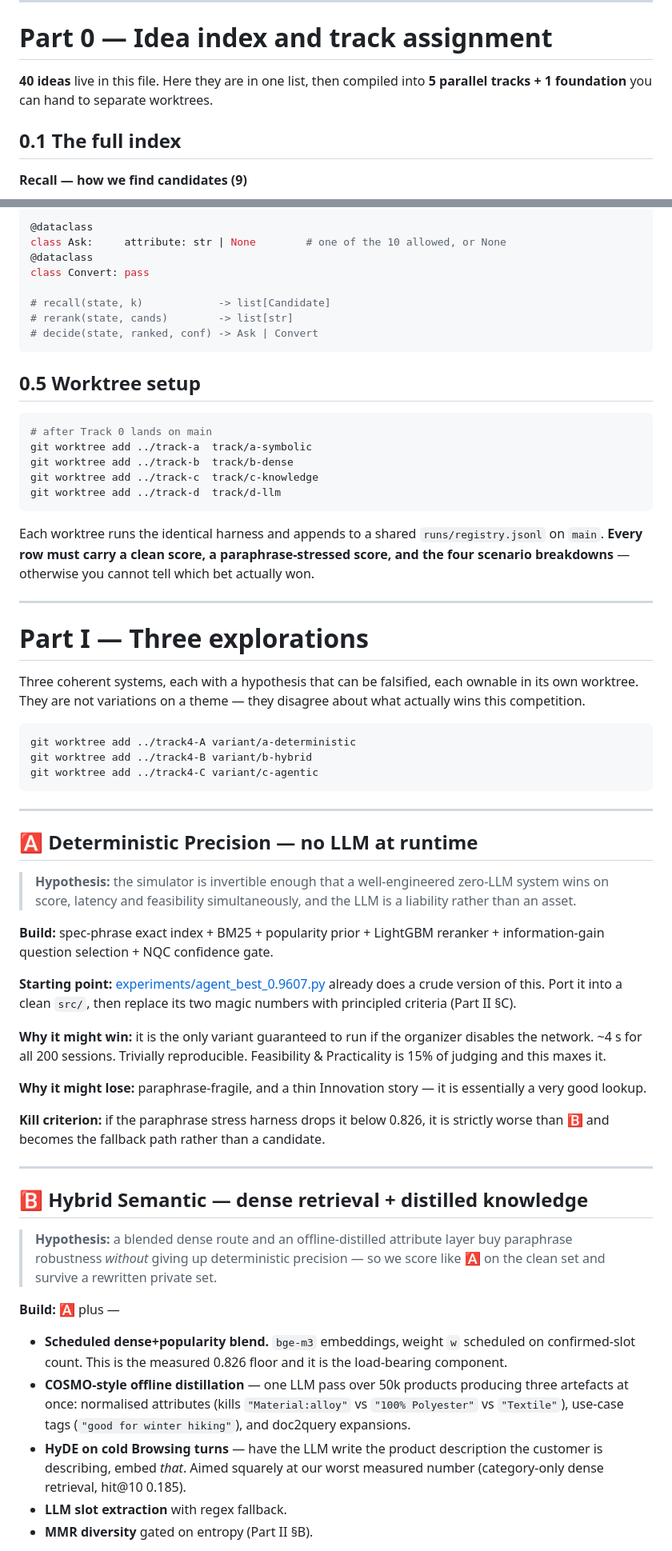
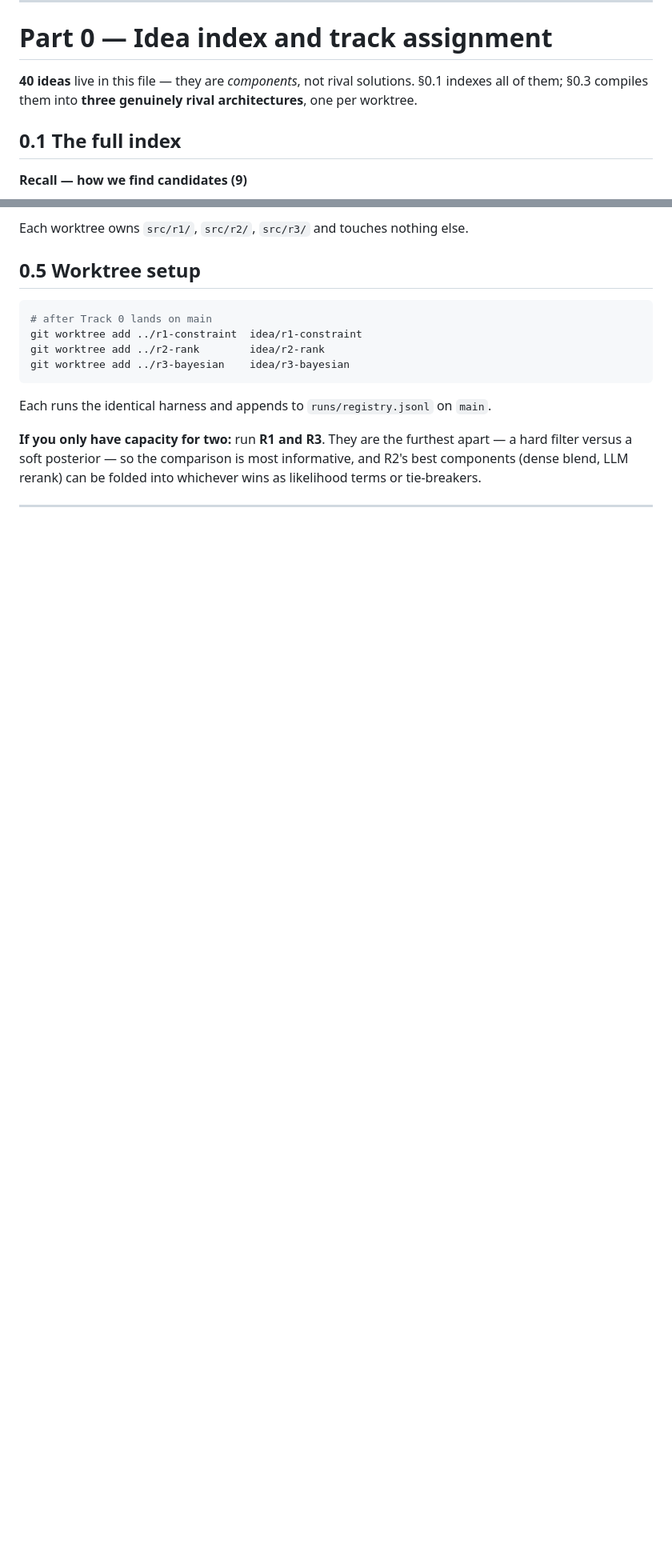
Before and after one commit to EwenCheung/BayesPilot, a Markdown page: IDEA.md, 2 parts joined by grey strips. Shown at 80% size. Drawn GitHub-style; blank space fills up the shorter version.

````diff
--- a/IDEA.md
+++ b/IDEA.md
@@ -18,8 +18,8 @@ Hit@10 is already 1.000, so **all remaining headroom is MRR** (+0.075 available
 
 # Part 0 — Idea index and track assignment
 
-**40 ideas** live in this file. Here they are in one list, then compiled into **5 parallel tracks + 1 foundation**
-you can hand to separate worktrees.
+**40 ideas** live in this file — they are *components*, not rival solutions. §0.1 indexes all of them; §0.3
+compiles them into **three genuinely rival architectures**, one per worktree.
 
 ## 0.1 The full index
 
@@ -200,78 +227,20 @@ class Candidate:
 
-@dataclass
-class Ask:     attribute: str | None        # one of the 10 allowed, or None
-@dataclass
-class Convert: pass
-
-# recall(state, k)            -> list[Candidate]
-# rerank(state, cands)        -> list[str]
-# decide(state, ranked, conf) -> Ask | Convert
-```
+Each worktree owns `src/r1/`, `src/r2/`, `src/r3/` and touches nothing else.
 
 ## 0.5 Worktree setup
 
 ```bash
 # after Track 0 lands on main
-git worktree add ../track-a  track/a-symbolic
-git worktree add ../track-b  track/b-dense
-git worktree add ../track-c  track/c-knowledge
-git worktree add ../track-d  track/d-llm
+git worktree add ../r1-constraint  idea/r1-constraint
+git worktree add ../r2-rank        idea/r2-rank
+git worktree add ../r3-bayesian    idea/r3-bayesian
 ```
 
-Each worktree runs the identical harness and appends to a shared `runs/registry.jsonl` on `main`.
-**Every row must carry a clean score, a paraphrase-stressed score, and the four scenario breakdowns** — otherwise
-you cannot tell which bet actually won.
+Each runs the identical harness and appends to `runs/registry.jsonl` on `main`.
+
+**If you only have capacity for two:** run **R1 and R3**. They are the furthest apart — a hard filter versus a
+soft posterior — so the comparison is most informative, and R2's best components (dense blend, LLM rerank) can be
+folded into whichever wins as likelihood terms or tie-breakers.
 
 ---
 
-# Part I — Three explorations
-
-Three coherent systems, each with a hypothesis that can be falsified, each ownable in its own worktree. They are
-not variations on a theme — they disagree about what actually wins this competition.
-
-```bash
-git worktree add ../track4-A variant/a-deterministic
-git worktree add ../track4-B variant/b-hybrid
-git worktree add ../track4-C variant/c-agentic
-```
-
----
-
-## 🅰️ Deterministic Precision — no LLM at runtime
-
-> **Hypothesis:** the simulator is invertible enough that a well-engineered zero-LLM system wins on score,
-> latency and feasibility simultaneously, and the LLM is a liability rather than an asset.
-
-**Build:** spec-phrase exact index + BM25 + popularity prior + LightGBM reranker + information-gain question
-selection + NQC confidence gate.
-
-**Starting point:** [experiments/agent_best_0.9607.py](experiments/agent_best_0.9607.py) already does a crude
-version of this. Port it into a clean `src/`, then replace its two magic numbers with principled criteria (Part II §C).
-
-**Why it might win:** it is the only variant guaranteed to run if the organizer disables the network. ~4 s for all
-200 sessions. Trivially reproducible. Feasibility & Practicality is 15% of judging and this maxes it.
-
-**Why it might lose:** paraphrase-fragile, and a thin Innovation story — it is essentially a very good lookup.
-
-**Kill criterion:** if the paraphrase stress harness drops it below 0.826, it is strictly worse than 🅱️ and
-becomes the fallback path rather than a candidate.
-
----
-
-## 🅱️ Hybrid Semantic — dense retrieval + distilled knowledge
-
-> **Hypothesis:** a blended dense route and an offline-distilled attribute layer buy paraphrase robustness
-> *without* giving up deterministic precision — so we score like 🅰️ on the clean set and survive a rewritten
-> private set.
-
-**Build:** 🅰️ plus —
-- **Scheduled dense+popularity blend.** `bge-m3` embeddings, weight `w` scheduled on confirmed-slot count.
-  This is the measured 0.826 floor and it is the load-bearing component.
-- **COSMO-style offline distillation** — one LLM pass over 50k products producing three artefacts at once:
-  normalised attributes (kills `"Material:alloy"` vs `"100% Polyester"` vs `"Textile"`), use-case tags
-  (`"good for winter hiking"`), and doc2query expansions.
-- **HyDE on cold Browsing turns** — have the LLM write the product description the customer is describing, embed
-  *that*. Aimed squarely at our worst measured number (category-only dense retrieval, hit@10 0.185).
-- **LLM slot extraction** with regex fallback.
-- **MMR diversity** gated on entropy (Part II §B).
-
````
Also changed, not shown: other parts of IDEA.md (+159 -166 lines).
